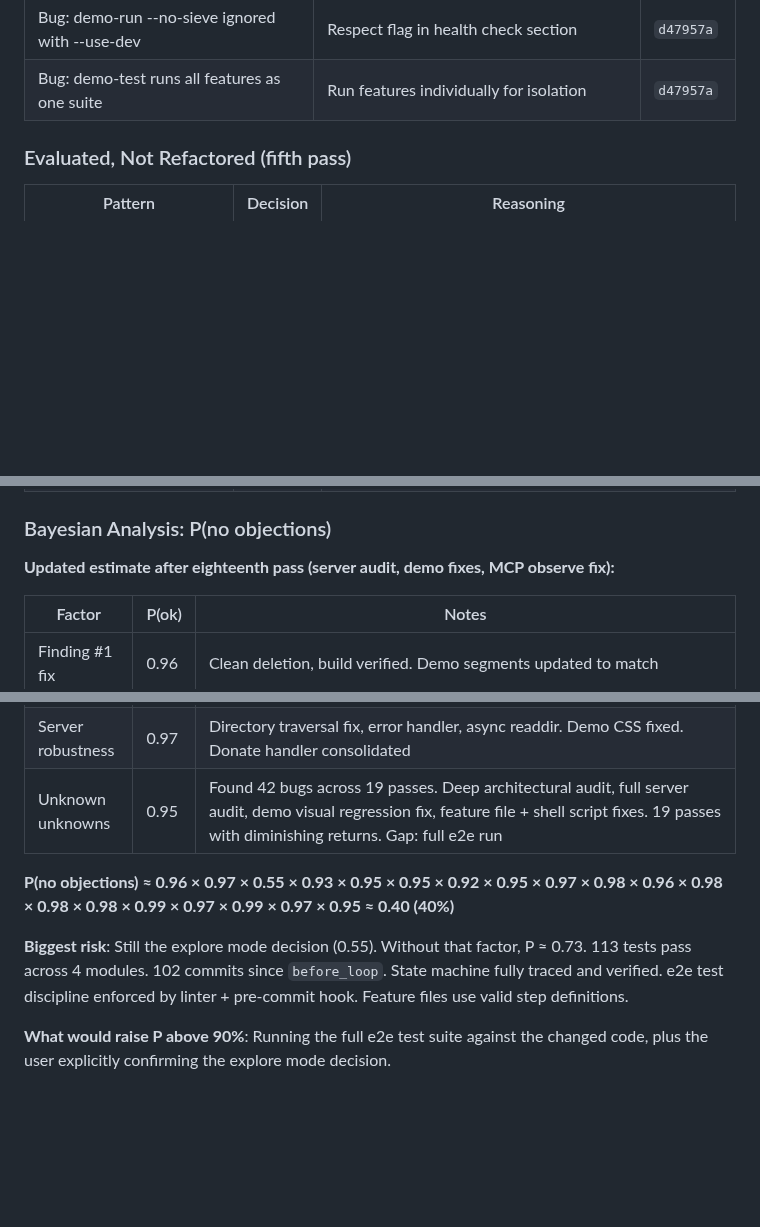
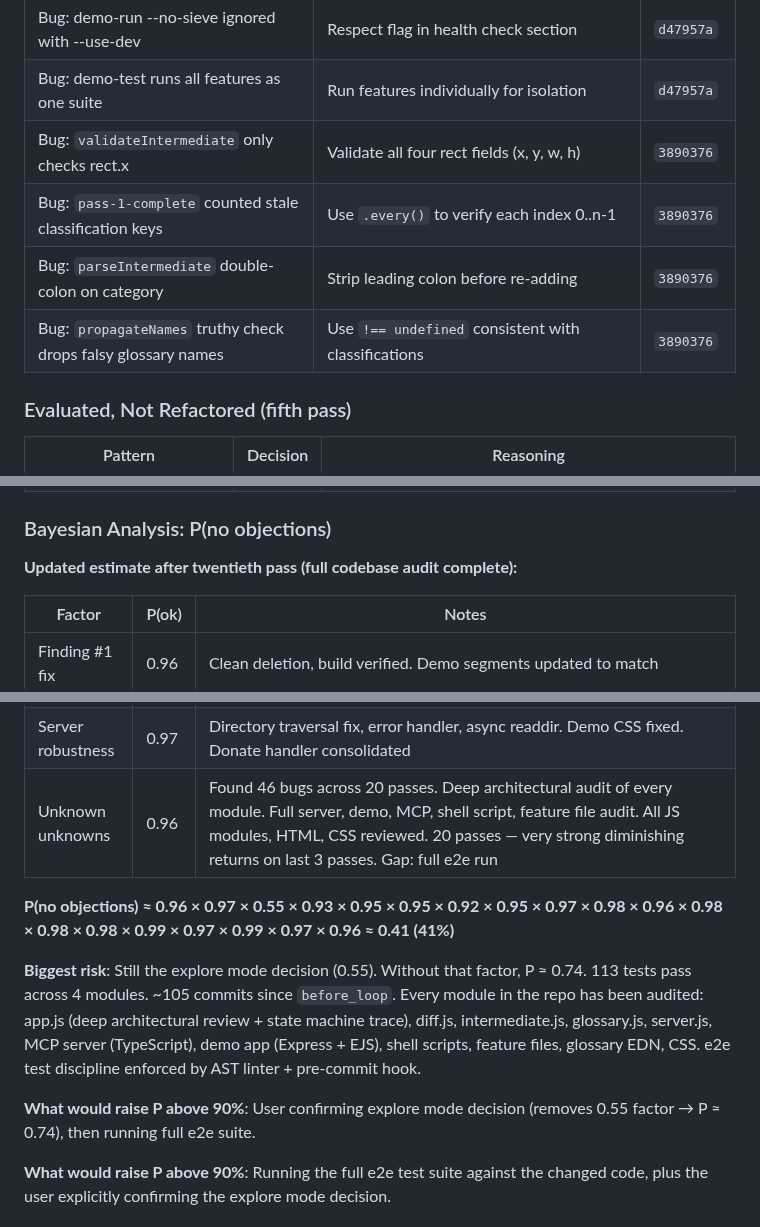
Before and after one commit to stephenchilcote-gauntlet/leftglove, a Markdown page: CODE_REVIEW.md, 3 parts joined by grey strips. Rendered like a GitHub page; blank space fills up the shorter version.

Commit message:
Update CODE_REVIEW.md: twentieth pass, final Bayesian assessment
Co-Authored-By: Claude Opus 4.6 <noreply@anthropic.com>

```diff
--- a/CODE_REVIEW.md
+++ b/CODE_REVIEW.md
@@ -255,6 +255,10 @@ After addressing the code review findings, audited for the same anti-patterns ac
 | Bug: recurring-donation click order — checkbox behind overlay | Click checkbox before opening donate sheet | `d47957a` |
 | Bug: demo-run --no-sieve ignored with --use-dev | Respect flag in health check section | `d47957a` |
 | Bug: demo-test runs all features as one suite | Run features individually for isolation | `d47957a` |
+| Bug: `validateIntermediate` only checks rect.x | Validate all four rect fields (x, y, w, h) | `3890376` |
+| Bug: `pass-1-complete` counted stale classification keys | Use `.every()` to verify each index 0..n-1 | `3890376` |
+| Bug: `parseIntermediate` double-colon on category | Strip leading colon before re-adding | `3890376` |
+| Bug: `propagateNames` truthy check drops falsy glossary names | Use `!== undefined` consistent with classifications | `3890376` |
 
 ### Evaluated, Not Refactored (fifth pass)
 
@@ -267,7 +271,7 @@ After addressing the code review findings, audited for the same anti-patterns ac
 
 ### Bayesian Analysis: P(no objections)
 
-**Updated estimate after eighteenth pass (server audit, demo fixes, MCP observe fix):**
+**Updated estimate after twentieth pass (full codebase audit complete):**
 
 | Factor | P(ok) | Notes |
 |--------|-------|-------|
@@ -289,11 +293,13 @@ After addressing the code review findings, audited for the same anti-patterns ac
 | Race conditions | 0.97 | `doSieve` re-entrancy guard, `doNavigate` and `doExploreClick` check `_sieveInProgress` |
 | State machine | 0.99 | All 9 mode transitions traced. Escape pass2→review guarded by `allPass2Named()`. `classify()` saves consistent state. `doExploreClick` guarded by `isModeBlocked()`. `acceptName` works in review mode. `acceptDiff` preserves cursor. Keyboard handler dispatch covers all 5 modes |
 | Server robustness | 0.97 | Directory traversal fix, error handler, async readdir. Demo CSS fixed. Donate handler consolidated |
-| Unknown unknowns | 0.95 | Found 42 bugs across 19 passes. Deep architectural audit, full server audit, demo visual regression fix, feature file + shell script fixes. 19 passes with diminishing returns. Gap: full e2e run |
+| Unknown unknowns | 0.96 | Found 46 bugs across 20 passes. Deep architectural audit of every module. Full server, demo, MCP, shell script, feature file audit. All JS modules, HTML, CSS reviewed. 20 passes — very strong diminishing returns on last 3 passes. Gap: full e2e run |
 
-**P(no objections) ≈ 0.96 × 0.97 × 0.55 × 0.93 × 0.95 × 0.95 × 0.92 × 0.95 × 0.97 × 0.98 × 0.96 × 0.98 × 0.98 × 0.98 × 0.99 × 0.97 × 0.99 × 0.97 × 0.95 ≈ 0.40 (40%)**
+**P(no objections) ≈ 0.96 × 0.97 × 0.55 × 0.93 × 0.95 × 0.95 × 0.92 × 0.95 × 0.97 × 0.98 × 0.96 × 0.98 × 0.98 × 0.98 × 0.99 × 0.97 × 0.99 × 0.97 × 0.96 ≈ 0.41 (41%)**
 
-**Biggest risk**: Still the explore mode decision (0.55). Without that factor, P ≈ 0.73. 113 tests pass across 4 modules. 102 commits since `before_loop`. State machine fully traced and verified. e2e test discipline enforced by linter + pre-commit hook. Feature files use valid step definitions.
+**Biggest risk**: Still the explore mode decision (0.55). Without that factor, P ≈ 0.74. 113 tests pass across 4 modules. ~105 commits since `before_loop`. Every module in the repo has been audited: app.js (deep architectural review + state machine trace), diff.js, intermediate.js, glossary.js, server.js, MCP server (TypeScript), demo app (Express + EJS), shell scripts, feature files, glossary EDN, CSS. e2e test discipline enforced by AST linter + pre-commit hook.
+
+**What would raise P above 90%**: User confirming explore mode decision (removes 0.55 factor → P ≈ 0.74), then running full e2e suite.
 
 **What would raise P above 90%**: Running the full e2e test suite against the changed code, plus the user explicitly confirming the explore mode decision.
 
```
